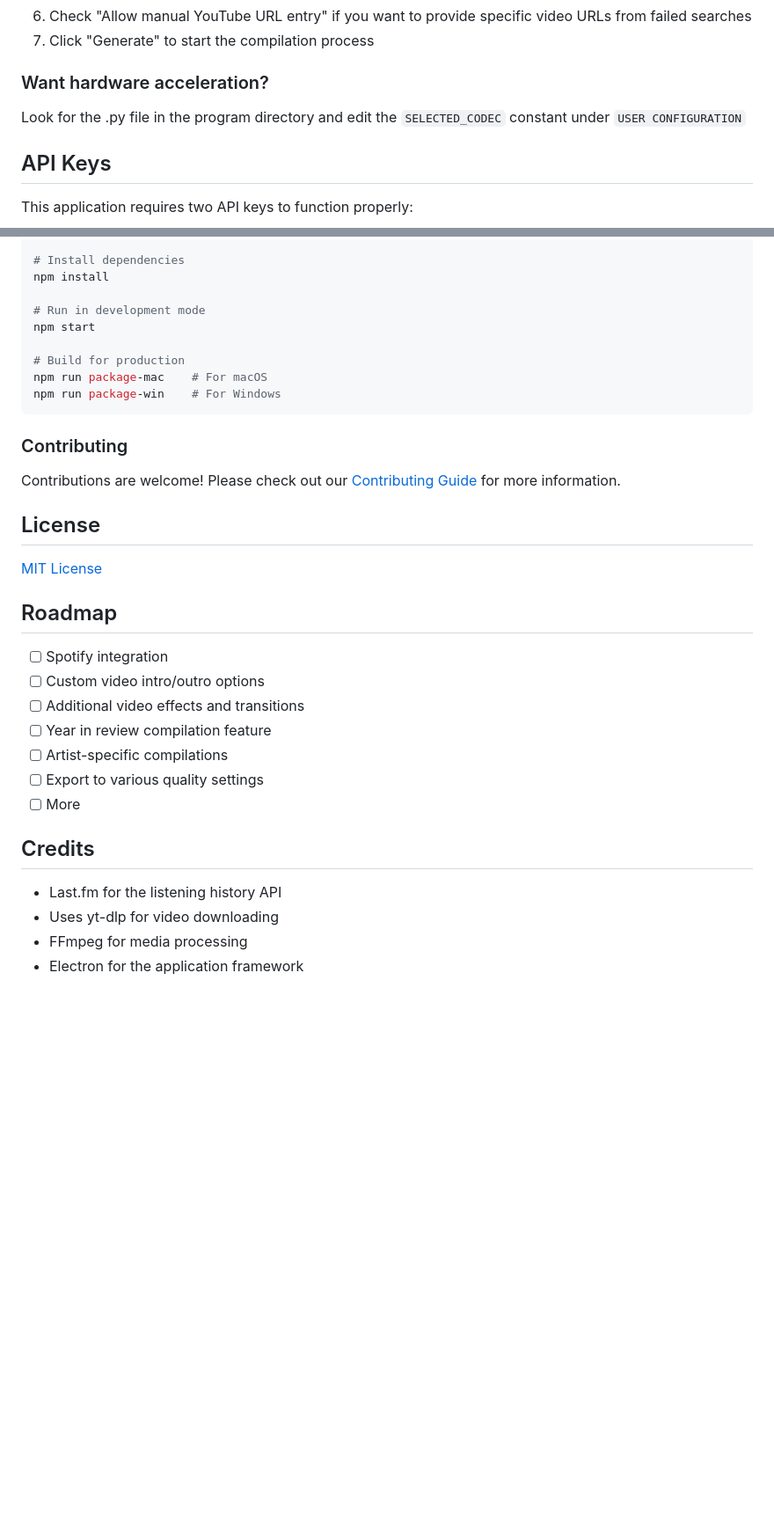
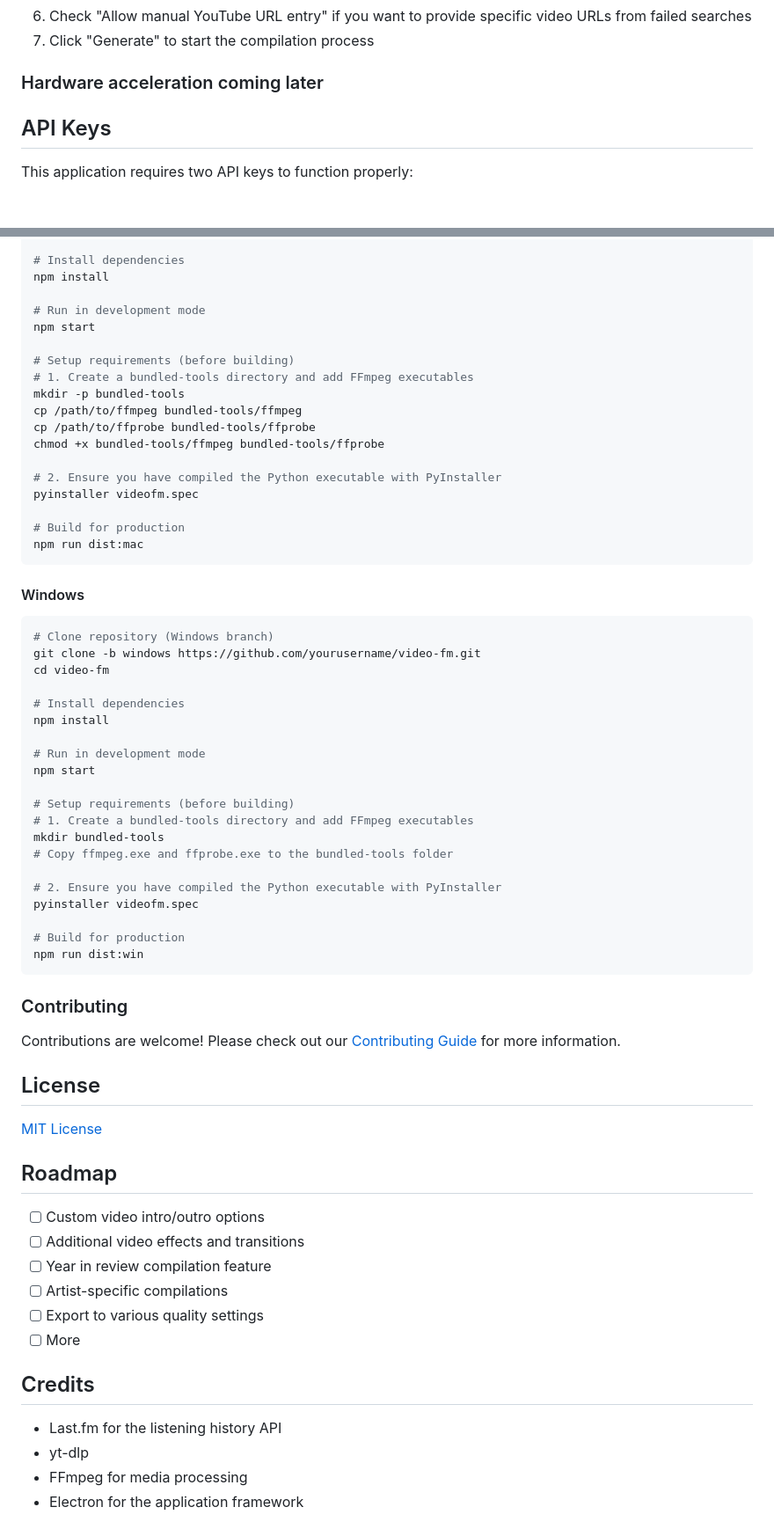
Before and after one commit to fromis-9/video-fm, a Markdown page: README.md, 2 parts joined by grey strips. Shown at 88% size. Drawn GitHub-style; blank space fills up the shorter version.

````diff
--- a/README.md
+++ b/README.md
@@ -37,8 +48,7 @@ A desktop application that automatically creates personalized music video compil
 6. Check "Allow manual YouTube URL entry" if you want to provide specific video URLs from failed searches
 7. Click "Generate" to start the compilation process
 
-### Want hardware acceleration?
-Look for the .py file in the program directory and edit the `SELECTED_CODEC` constant under `USER CONFIGURATION`
+### Hardware acceleration coming later
 
 ## API Keys
 
@@ -108,9 +126,41 @@ npm install
 # Run in development mode
 npm start
 
+# Setup requirements (before building)
+# 1. Create a bundled-tools directory and add FFmpeg executables
+mkdir -p bundled-tools
+cp /path/to/ffmpeg bundled-tools/ffmpeg
+cp /path/to/ffprobe bundled-tools/ffprobe
+chmod +x bundled-tools/ffmpeg bundled-tools/ffprobe
+
+# 2. Ensure you have compiled the Python executable with PyInstaller
+pyinstaller videofm.spec
+
 # Build for production
-npm run package-mac    # For macOS
-npm run package-win    # For Windows
+npm run dist:mac
+```
+#### Windows
+```bash
+# Clone repository (Windows branch)
+git clone -b windows https://github.com/yourusername/video-fm.git
+cd video-fm
+
+# Install dependencies
+npm install
+
+# Run in development mode
+npm start
+
+# Setup requirements (before building)
+# 1. Create a bundled-tools directory and add FFmpeg executables
+mkdir bundled-tools
+# Copy ffmpeg.exe and ffprobe.exe to the bundled-tools folder
+
+# 2. Ensure you have compiled the Python executable with PyInstaller
+pyinstaller videofm.spec
+
+# Build for production
+npm run dist:win
 ```
 
 ### Contributing
@@ -122,7 +172,6 @@ Contributions are welcome! Please check out our [Contributing Guide](CONTRIBUTIN
 
 ## Roadmap
 
-- [ ] Spotify integration
 - [ ] Custom video intro/outro options
 - [ ] Additional video effects and transitions
 - [ ] Year in review compilation feature
@@ -133,7 +182,7 @@ Contributions are welcome! Please check out our [Contributing Guide](CONTRIBUTIN
 ## Credits
 
 - Last.fm for the listening history API
-- Uses yt-dlp for video downloading
+- yt-dlp
 - FFmpeg for media processing
 - Electron for the application framework
 
````
Also changed, not shown: other parts of README.md (+28 -9 lines).
